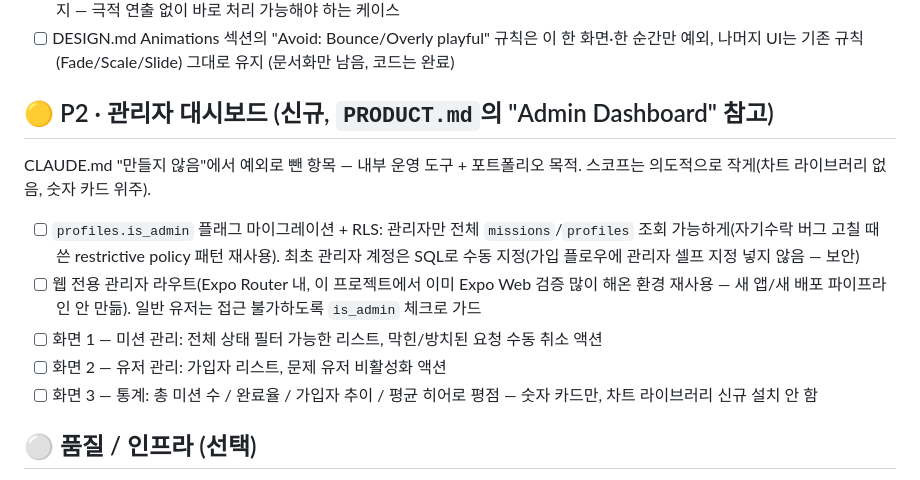
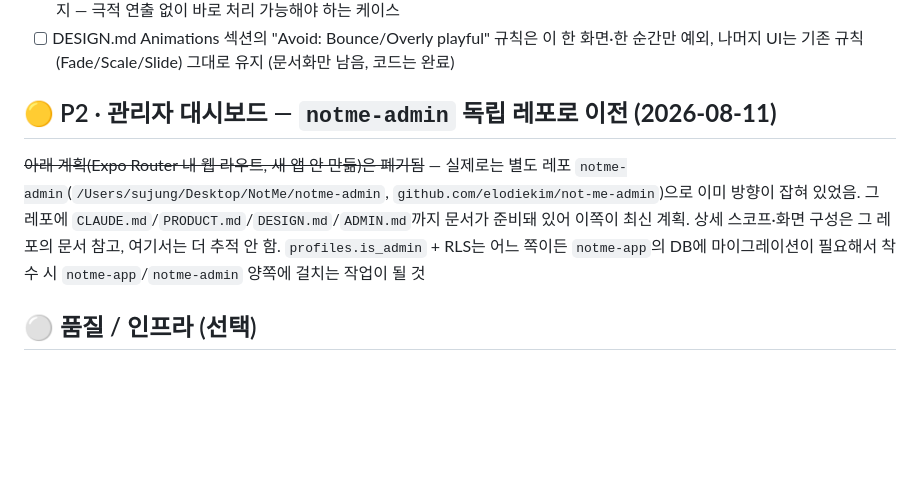
Before and after one commit to elodiekim/not-me, a Markdown page: TODO.md, the part around the change. GitHub-like rendering; blank space fills up the shorter version.

Commit message:
Point admin dashboard tracking to the notme-admin repo

```diff
--- a/TODO.md
+++ b/TODO.md
@@ -337,15 +337,9 @@ DESIGN.md 화면 순서엔 Splash → Onboarding → Home 이 있으나 현재
 - [x] **한 번만 발동하는 조건**: `prevStatusRef`로 이전 status 추적, "이전 값이 존재하고(undefined 아님) + completed가 아니었다가 + 지금 completed" 조건일 때만 새 화면으로 이동 — 이미 완료된 미션에 직접 재진입(예: History에서)했을 땐 이 리다이렉트가 안 타므로, `MissionScreen`의 기존 인라인 "Leave a Review"/"Not now" 버튼(`isCompleted && !isReviewed` 분기)은 그대로 유지 — 극적 연출 없이 바로 처리 가능해야 하는 케이스
 - [ ] DESIGN.md Animations 섹션의 "Avoid: Bounce/Overly playful" 규칙은 이 한 화면·한 순간만 예외, 나머지 UI는 기존 규칙(Fade/Scale/Slide) 그대로 유지 (문서화만 남음, 코드는 완료)
 
-## 🟡 P2 · 관리자 대시보드 (신규, `PRODUCT.md`의 "Admin Dashboard" 참고)
+## 🟡 P2 · 관리자 대시보드 — **`notme-admin` 독립 레포로 이전 (2026-08-11)**
 
-CLAUDE.md "만들지 않음"에서 예외로 뺀 항목 — 내부 운영 도구 + 포트폴리오 목적. 스코프는 의도적으로 작게(차트 라이브러리 없음, 숫자 카드 위주).
-
-- [ ] `profiles.is_admin` 플래그 마이그레이션 + RLS: 관리자만 전체 `missions`/`profiles` 조회 가능하게(자기수락 버그 고칠 때 쓴 restrictive policy 패턴 재사용). 최초 관리자 계정은 SQL로 수동 지정(가입 플로우에 관리자 셀프 지정 넣지 않음 — 보안)
-- [ ] 웹 전용 관리자 라우트(Expo Router 내, 이 프로젝트에서 이미 Expo Web 검증 많이 해온 환경 재사용 — 새 앱/새 배포 파이프라인 안 만듦). 일반 유저는 접근 불가하도록 `is_admin` 체크로 가드
-- [ ] 화면 1 — 미션 관리: 전체 상태 필터 가능한 리스트, 막힌/방치된 요청 수동 취소 액션
-- [ ] 화면 2 — 유저 관리: 가입자 리스트, 문제 유저 비활성화 액션
-- [ ] 화면 3 — 통계: 총 미션 수 / 완료율 / 가입자 추이 / 평균 히어로 평점 — 숫자 카드만, 차트 라이브러리 신규 설치 안 함
+~~아래 계획(Expo Router 내 웹 라우트, 새 앱 안 만듦)은 폐기됨~~ — 실제로는 별도 레포 `notme-admin`(`/Users/sujung/Desktop/NotMe/notme-admin`, `github.com/elodiekim/not-me-admin`)으로 이미 방향이 잡혀 있었음. 그 레포에 `CLAUDE.md`/`PRODUCT.md`/`DESIGN.md`/`ADMIN.md`까지 문서가 준비돼 있어 이쪽이 최신 계획. 상세 스코프·화면 구성은 그 레포의 문서 참고, 여기서는 더 추적 안 함. `profiles.is_admin` + RLS는 어느 쪽이든 `notme-app`의 DB에 마이그레이션이 필요해서 착수 시 `notme-app`/`notme-admin` 양쪽에 걸치는 작업이 될 것
 
 ## ⚪ 품질 / 인프라 (선택)
 
```
